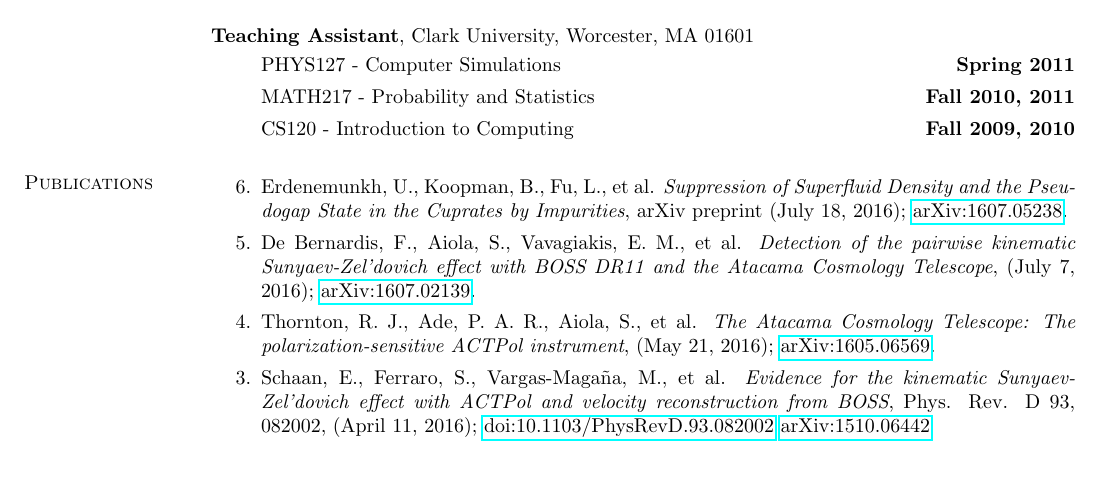
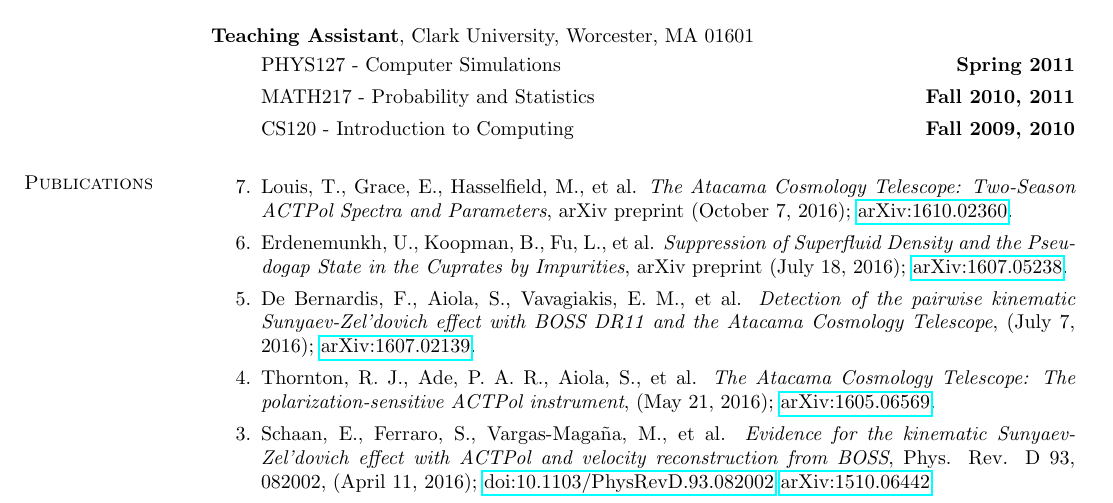
Before and after one commit to BrianJKoopman/cv, a LaTeX CV (bjk_cv.tex): part of page 2 of 4, cut so that both start at the same text, the shorter picture padded with empty space. Compiled offline with pdfLaTeX.

Commit message:
added Louis et al season 2 paper

```diff
--- a/bjk_cv.tex
+++ b/bjk_cv.tex
@@ -122,6 +122,10 @@ nanofabrication and general data analysis.
 \section{\sc Publications}
 \begin{enumerate}
 
+\item[{7.}] Louis, T., Grace, E., Hasselfield, M., et al. \textit{The Atacama
+    Cosmology Telescope: Two-Season ACTPol Spectra and Parameters},
+    arXiv preprint (October 7, 2016);
+    \href{https://arxiv.org/abs/1610.02360}{arXiv:1610.02360}.
 \item[{6.}] Erdenemunkh, U., Koopman, B., Fu, L., et al. \textit{Suppression of
     Superfluid Density and the Pseudogap State in the Cuprates by Impurities},
     arXiv preprint (July 18, 2016);
```
Also changed, not shown: bjk_cv_latest.pdf.
